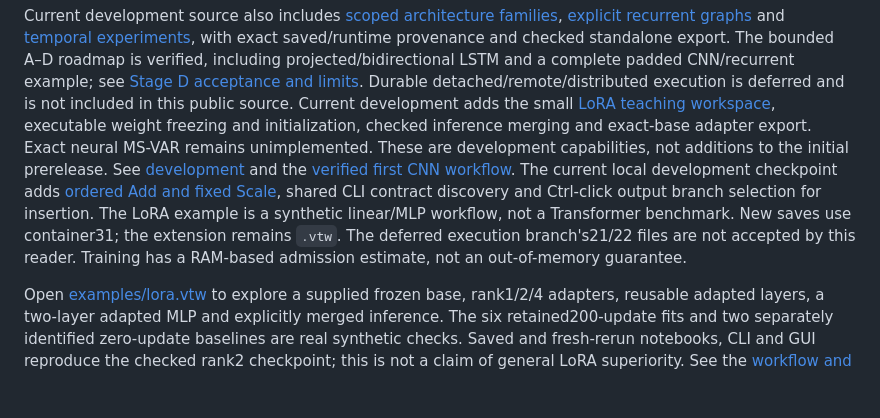
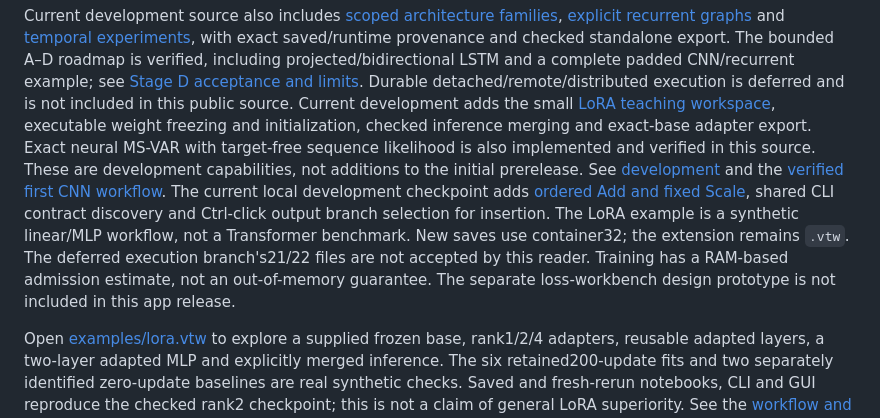
Before and after one commit to phao/visual-pytorch, a Markdown page: README.md, the part around the change. Drawn GitHub-style; blank space fills up the shorter version.

```diff
--- a/README.md
+++ b/README.md
@@ -68,15 +68,17 @@ Durable detached/remote/distributed execution is deferred and is not included in
 this public source. Current development adds the small
 [LoRA teaching workspace](docs/lora-workflow.md), executable weight freezing and
 initialization, checked inference merging and exact-base adapter export.
-Exact neural MS-VAR remains unimplemented. These are development
+Exact neural MS-VAR with target-free sequence likelihood is also implemented
+and verified in this source. These are development
 capabilities, not additions to the initial prerelease. See [development](docs/development.md) and the
 [verified first CNN workflow](docs/cnn-workflow.md).
 The current local development checkpoint adds [ordered Add and fixed Scale](docs/arithmetic-blocks.md),
 shared CLI contract discovery and Ctrl-click output branch selection for insertion.
 The LoRA example is a synthetic linear/MLP workflow, not a Transformer benchmark.
-New saves use container31; the extension remains `.vtw`. The deferred execution
+New saves use container32; the extension remains `.vtw`. The deferred execution
 branch's21/22 files are not accepted by this reader.
 Training has a RAM-based admission estimate, not an out-of-memory guarantee.
+The separate loss-workbench design prototype is not included in this app release.
 
 Open [examples/lora.vtw](examples/lora.vtw) to explore a supplied frozen base,
 rank1/2/4 adapters, reusable adapted layers, a two-layer adapted MLP and explicitly
```
Also changed, not shown: AGENTIC_CHANGELOG.md (+9 -0 lines).
